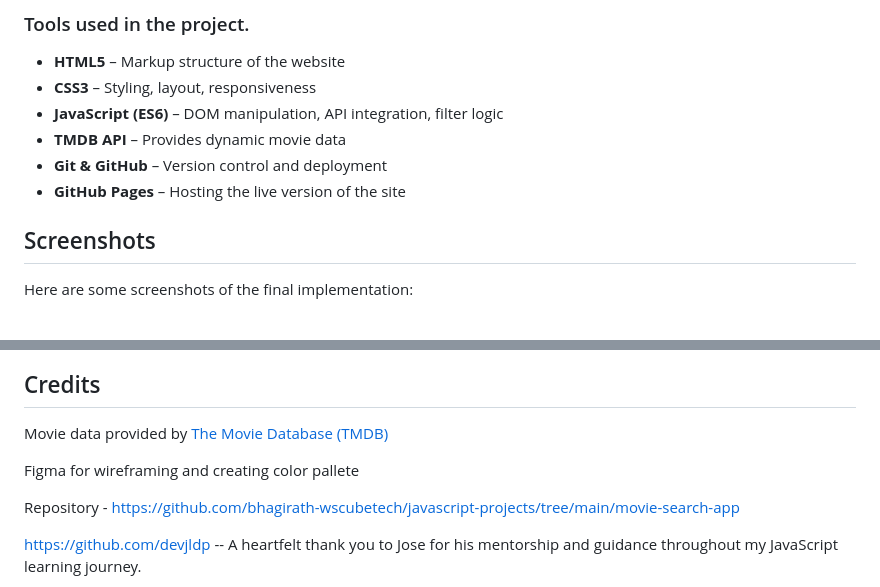
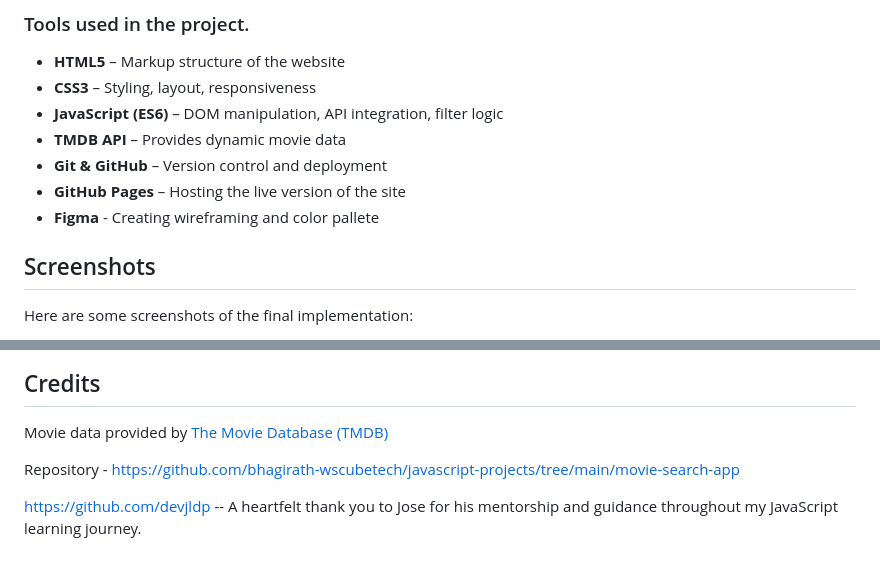
Before and after one commit to hubkinza/Filmflix, a Markdown page: README.md, 2 parts joined by grey strips. GitHub-like rendering; blank space fills up the shorter version.

```diff
--- a/README.md
+++ b/README.md
@@ -31,6 +31,8 @@ Filmflix/
 - **TMDB API** – Provides dynamic movie data
 - **Git & GitHub** – Version control and deployment
 - **GitHub Pages** – Hosting the live version of the site
+- **Figma** - Creating wireframing and color pallete
+
 
 ## Screenshots
 Here are some screenshots of the final implementation:
@@ -214,8 +216,6 @@ To deploy or update:
 ## Credits
 Movie data provided by [The Movie Database (TMDB)](https://www.themoviedb.org/)
 
-Figma for wireframing and creating color pallete
-
 Repository - https://github.com/bhagirath-wscubetech/javascript-projects/tree/main/movie-search-app
 
 https://github.com/devjldp -- A heartfelt thank you to Jose for his mentorship and guidance throughout my JavaScript learning journey.
```
